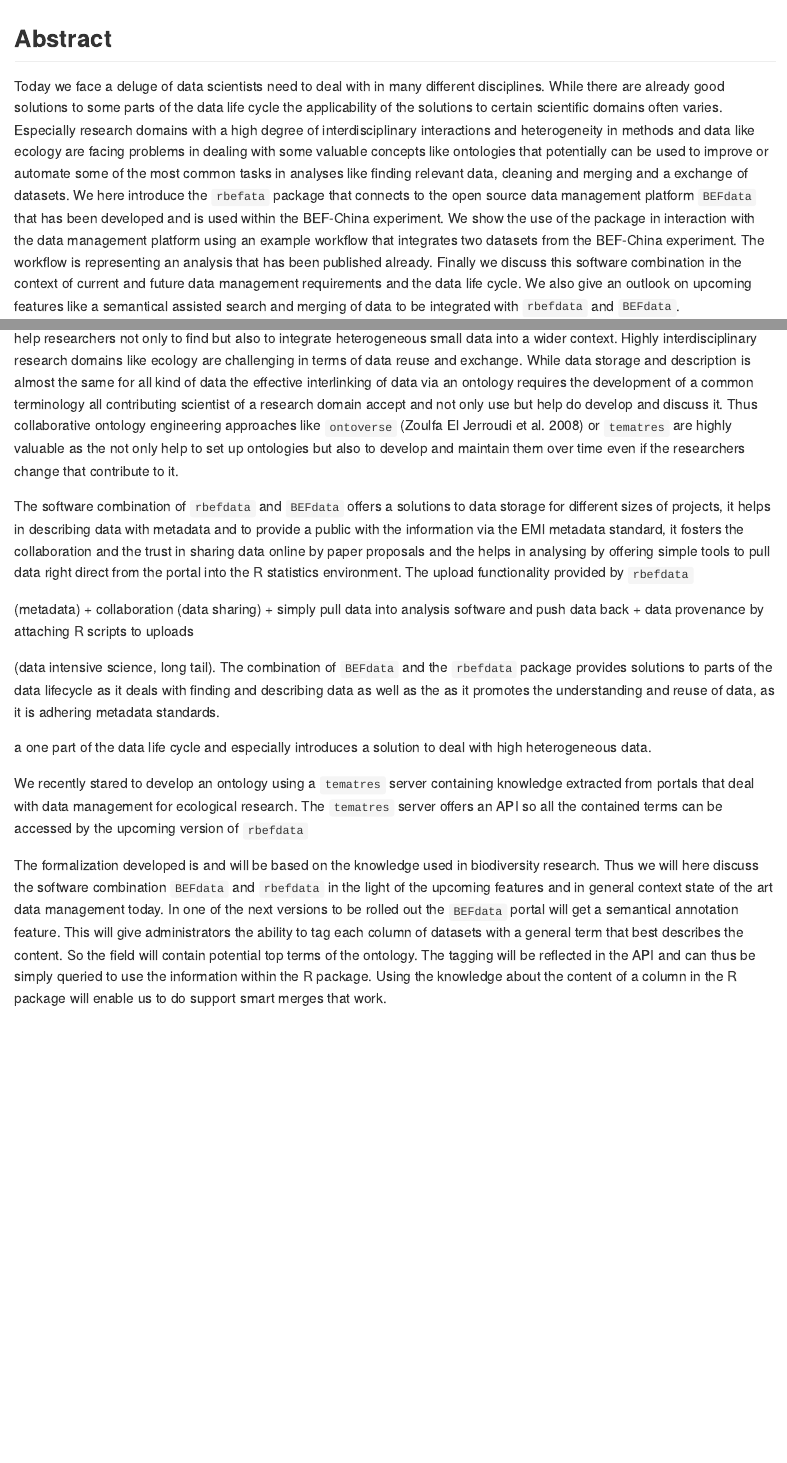
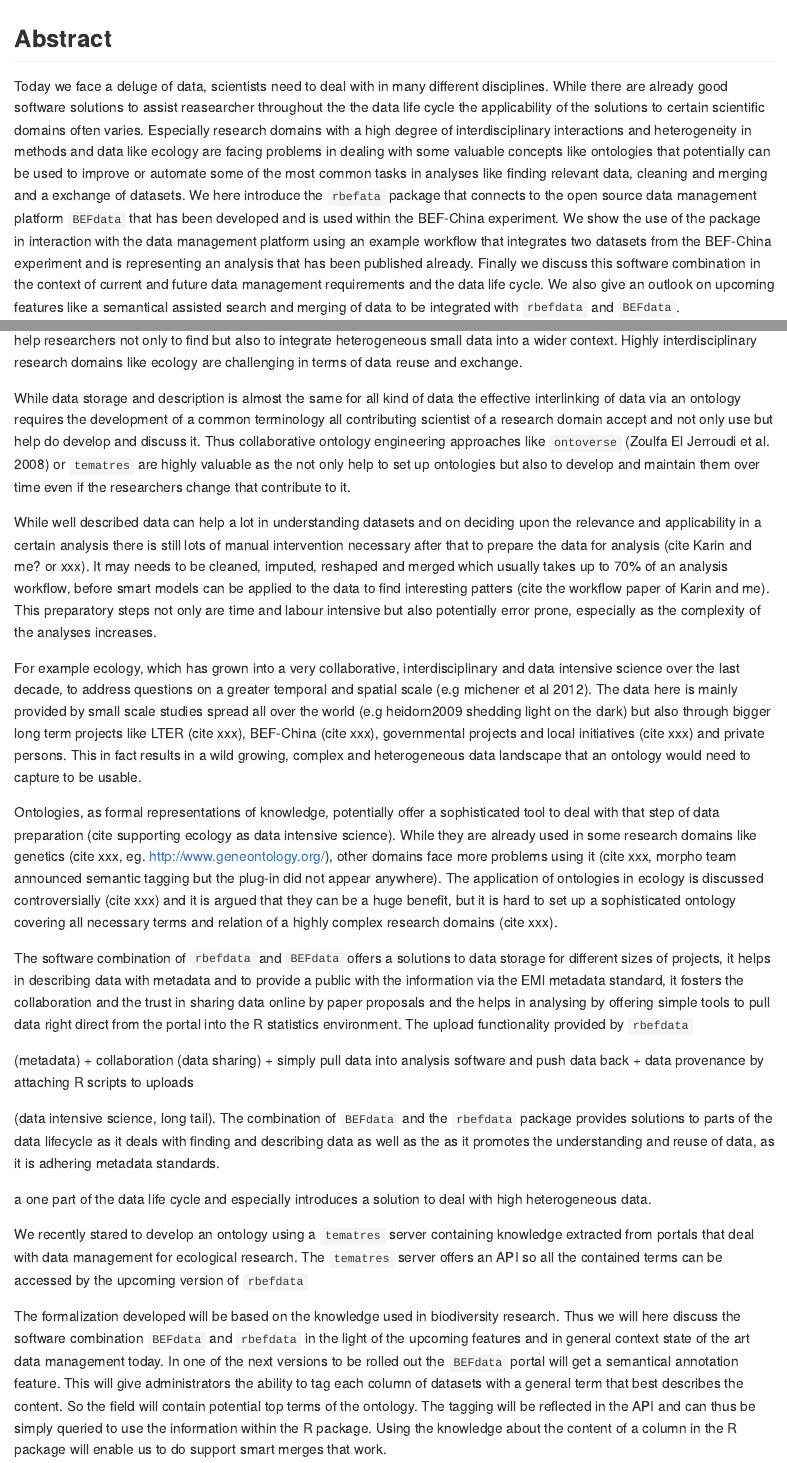
Before and after one commit to cpfaff/rbefdata_paper, an R Markdown document (paper/rbefdata.Rmd): the page in a window 1100 px wide, from its top, and a second part further down, joined at a grey line. The pictures show the output file paper/rbefdata.md that the author committed with the source, drawn offline in the style of GitHub; long lines of code are wrapped.

Commit message:
Updates updates updates ;-)

```diff
--- a/paper/rbefdata.Rmd
+++ b/paper/rbefdata.Rmd
@@ -7,24 +7,24 @@
 
 ## Abstract
 
-Today we face a deluge of data scientists need to deal with in many different
-disciplines. While there are already good solutions to some parts of the data
-life cycle the applicability of the solutions to certain scientific domains
-often varies. Especially research domains with a high degree of
-interdisciplinary interactions and heterogeneity in methods and data like
-ecology are facing problems in dealing with some valuable concepts like
-ontologies that potentially can be used to improve or automate some of the most
-common tasks in analyses like finding relevant data, cleaning and merging and a
-exchange of datasets. We here introduce the `rbefata` package that connects to
-the open source data management platform `BEFdata` that has been developed and
-is used within the BEF-China experiment. We show the use of the package in
-interaction with the data management platform using an example workflow that
-integrates two datasets from the BEF-China experiment and is representing an
-analysis that has been published already. Finally we discuss this software
-combination in the context of current and future data management requirements
-and the data life cycle. We also give an outlook on upcoming features like a
-semantical assisted search and merging of data to be integrated with `rbefdata`
-and `BEFdata`.
+Today we face a deluge of data, scientists need to deal with in many different
+disciplines. While there are already good software solutions to assist
+reasearcher throughout the the data life cycle the applicability of the
+solutions to certain scientific domains often varies. Especially research
+domains with a high degree of interdisciplinary interactions and heterogeneity
+in methods and data like ecology are facing problems in dealing with some
+valuable concepts like ontologies that potentially can be used to improve or
+automate some of the most common tasks in analyses like finding relevant data,
+cleaning and merging and a exchange of datasets. We here introduce the
+`rbefata` package that connects to the open source data management platform
+`BEFdata` that has been developed and is used within the BEF-China experiment.
+We show the use of the package in interaction with the data management platform
+using an example workflow that integrates two datasets from the BEF-China
+experiment and is representing an analysis that has been published already.
+Finally we discuss this software combination in the context of current and
+future data management requirements and the data life cycle. We also give an
+outlook on upcoming features like a semantical assisted search and merging of
+data to be integrated with `rbefdata` and `BEFdata`.
 
 ## Introduction
 
@@ -555,18 +553,53 @@
     + easier finding relevant data
     + smart merges (including unit conversions)
 
+
 As there is a growing demand to effectively reuse available data this puts much
 pressure on the development of solutions that help researchers not only to find
 but also to integrate heterogeneous small data into a wider context. Highly
 interdisciplinary research domains like ecology are challenging in terms of
-data reuse and exchange. While data storage and description is almost the same
-for all kind of data the effective interlinking of data via an ontology
-requires the development of a common terminology all contributing scientist of
-a research domain accept and not only use but help do develop and discuss it.
-Thus collaborative ontology engineering approaches like `ontoverse`
-(Zoulfa El Jerroudi et al. 2008) or `tematres` are highly valuable as the not
-only help to set up ontologies but also to develop and maintain them over time
-even if the researchers change that contribute to it.
+data reuse and exchange.
+
+While data storage and description is almost the same for all kind of data the
+effective interlinking of data via an ontology requires the development of a
+common terminology all contributing scientist of a research domain accept and
+not only use but help do develop and discuss it.  Thus collaborative ontology
+engineering approaches like `ontoverse` (Zoulfa El Jerroudi et al. 2008) or
+`tematres` are highly valuable as the not only help to set up ontologies but
+also to develop and maintain them over time even if the researchers change that
+contribute to it.
+
+While well described data can help a lot in understanding datasets and on
+deciding upon the relevance and applicability in a certain analysis there is
+still lots of manual intervention necessary after that to prepare the data for
+analysis (cite Karin and me? or xxx). It may needs to be cleaned, imputed,
+reshaped and merged which usually takes up to 70% of an analysis workflow,
+before smart models can be applied to the data to find interesting patters
+(cite the workflow paper of Karin and me). This preparatory steps not only are
+time and labour intensive but also potentially error prone, especially as the
+complexity of the analyses increases.
+
+For example ecology, which has grown into a very collaborative,
+interdisciplinary and data intensive science over the last decade, to address
+questions on a greater temporal and spatial scale (e.g michener et al 2012).
+The data here is mainly provided by small scale studies spread all over the
+world (e.g heidorn2009 shedding light on the dark) but also through bigger long
+term projects like LTER (cite xxx), BEF-China (cite xxx), governmental projects
+and local initiatives (cite xxx) and private persons. This in fact results in a
+wild growing, complex and heterogeneous data landscape that an ontology would
+need to capture to be usable.
+
+Ontologies, as formal representations of knowledge, potentially offer a
+sophisticated tool to deal with that step of data preparation (cite supporting
+ecology as data intensive science). While they are already used in some
+research domains like genetics (cite xxx, eg. http://www.geneontology.org/),
+other domains face more problems using it (cite xxx, morpho team announced
+semantic tagging but the plug-in did not appear anywhere). The application of
+ontologies in ecology is discussed controversially (cite xxx) and it is argued
+that they can be a huge benefit, but it is hard to set up a sophisticated
+ontology covering all necessary terms and relation of a highly complex research
+domains (cite xxx).
+
 
 The software combination of `rbefdata` and `BEFdata` offers a solutions to data
 storage for different sizes of projects, it helps in describing data with
@@ -596,17 +627,17 @@
 research. The `tematres` server offers an API so all the contained terms can be
 accessed by the upcoming version of `rbefdata`
 
-The formalization developed is and will be based on the knowledge used in
-biodiversity research. Thus we will here discuss the software combination
-`BEFdata` and `rbefdata` in the light of the upcoming features and in general
-context state of the art data management today. In one of the next versions to
-be rolled out the `BEFdata` portal will get a semantical annotation feature.
-This will give administrators the ability to tag each column of datasets with a
-general term that best describes the content. So the field will contain
-potential top terms of the ontology. The tagging will be reflected in the API
-and can thus be simply queried to use the information within the R package.
-Using the knowledge about the content of a column in the R package will enable
-us to do support smart merges that work.
+The formalization developed will be based on the knowledge used in biodiversity
+research. Thus we will here discuss the software combination `BEFdata` and
+`rbefdata` in the light of the upcoming features and in general context state
+of the art data management today. In one of the next versions to be rolled out
+the `BEFdata` portal will get a semantical annotation feature.  This will give
+administrators the ability to tag each column of datasets with a general term
+that best describes the content. So the field will contain potential top terms
+of the ontology. The tagging will be reflected in the API and can thus be
+simply queried to use the information within the R package.  Using the
+knowledge about the content of a column in the R package will enable us to do
+support smart merges that work.
 
 `tematres` ([homepage](http://www.vocabularyserver.com/))into `BEFdata` and the
 `rbefdata` package so they play well together semantically.
```
Also changed, not shown: paper/rbefdata.html, paper/rbefdata.md, paper/rbefdata.Rmd (47 more changed lines).
